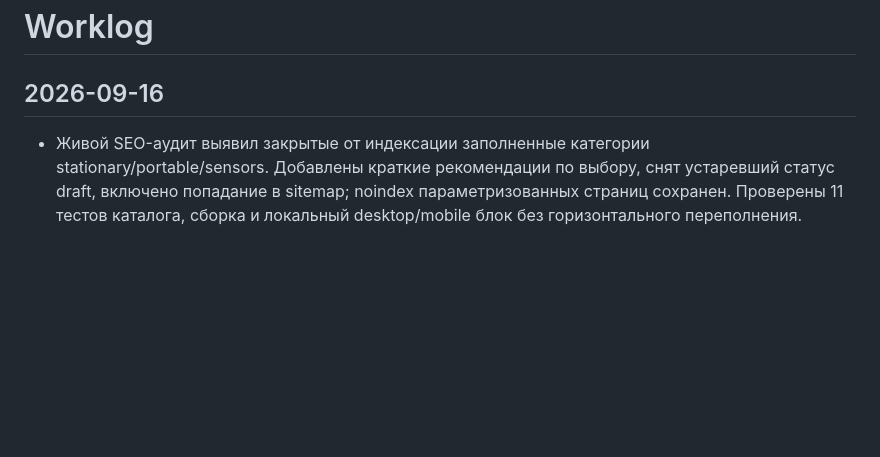
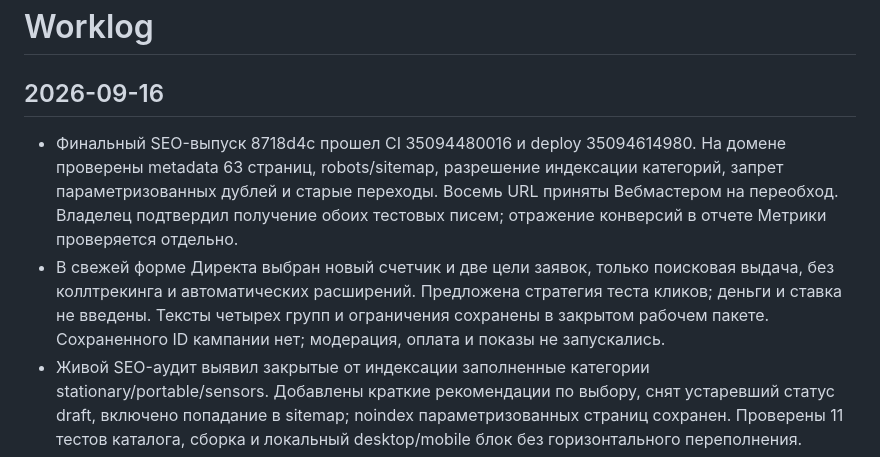
Before and after one commit to justGoty/gazrus-wordpress-local, a Markdown page: WORKLOG.md, the part around the change. Drawn GitHub-style; blank space fills up the shorter version.

```diff
--- a/WORKLOG.md
+++ b/WORKLOG.md
@@ -2,6 +2,8 @@
 
 ## 2026-09-16
 
+- Финальный SEO-выпуск 8718d4c прошел CI 35094480016 и deploy 35094614980. На домене проверены metadata 63 страниц, robots/sitemap, разрешение индексации категорий, запрет параметризованных дублей и старые переходы. Восемь URL приняты Вебмастером на переобход. Владелец подтвердил получение обоих тестовых писем; отражение конверсий в отчете Метрики проверяется отдельно.
+- В свежей форме Директа выбран новый счетчик и две цели заявок, только поисковая выдача, без коллтрекинга и автоматических расширений. Предложена стратегия теста кликов; деньги и ставка не введены. Тексты четырех групп и ограничения сохранены в закрытом рабочем пакете. Сохраненного ID кампании нет; модерация, оплата и показы не запускались.
 - Живой SEO-аудит выявил закрытые от индексации заполненные категории stationary/portable/sensors. Добавлены краткие рекомендации по выбору, снят устаревший статус draft, включено попадание в sitemap; noindex параметризованных страниц сохранен. Проверены 11 тестов каталога, сборка и локальный desktop/mobile блок без горизонтального переполнения.
 - С отдельного разрешения владельца отправлены два явно тестовых обращения (письмо и callback) на публичные контакты компании. Обе формы показали успех, официальный отладчик зафиксировал lead_email_success и lead_callback_success для 112712443. Подтверждение доставки в ящике и отражения целей в отчетах отделено от факта срабатывания клиентского события.
 - Выпуск 092d68c опубликован: CI 35092221999 и deploy 35092398000 успешны. Новый код Вебмастера принят, доступ подтвержден; прежние привязки сохранены. Диагностика показывает отсутствие критических ошибок и 26 примеров старых WordPress URL без Description. Добавлены точечные редиректы перенесенных категорий и старой пагинации; товары без точной опубликованной замены сохраняют 404. Десять тестов каталога и production-сборка пройдены. Рекламных расходов нет.
```
Also changed, not shown: docs/rebuild/SEO_WEBMASTER_REMEDIATION.md (+3 -1 lines), web/METRIKA_SETUP.md (+1 -1 lines).
